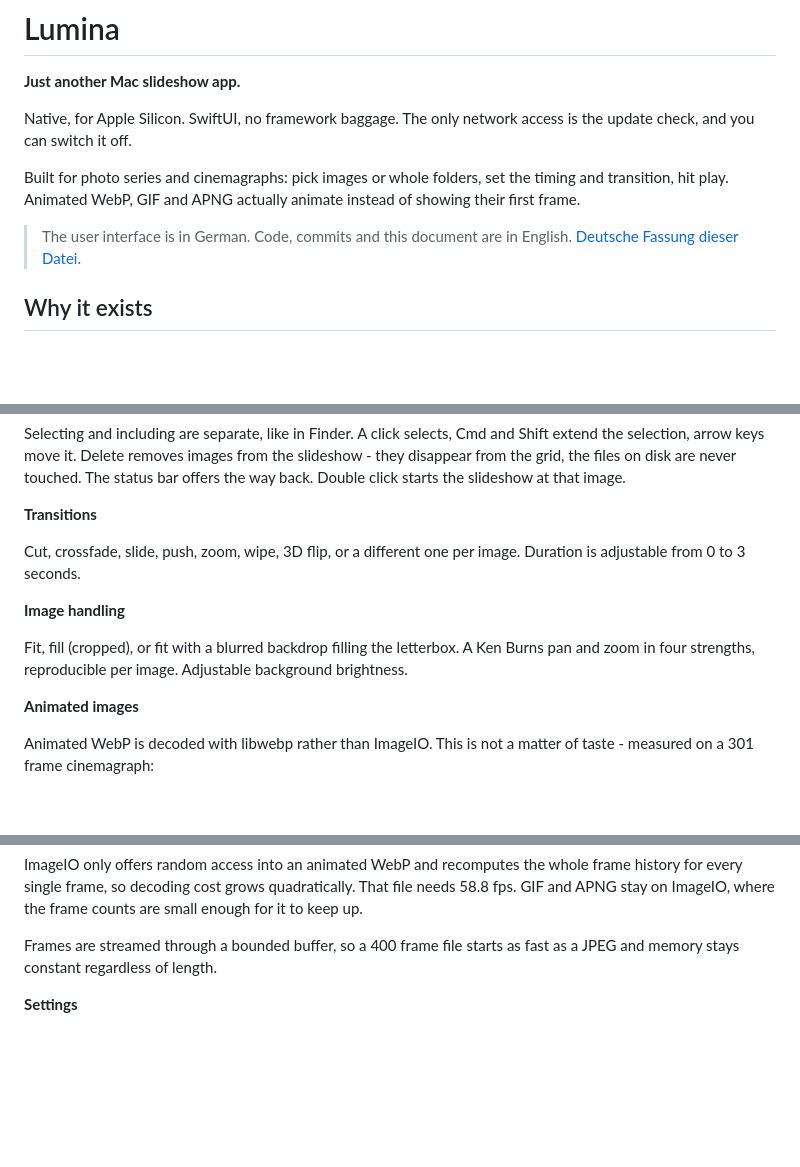
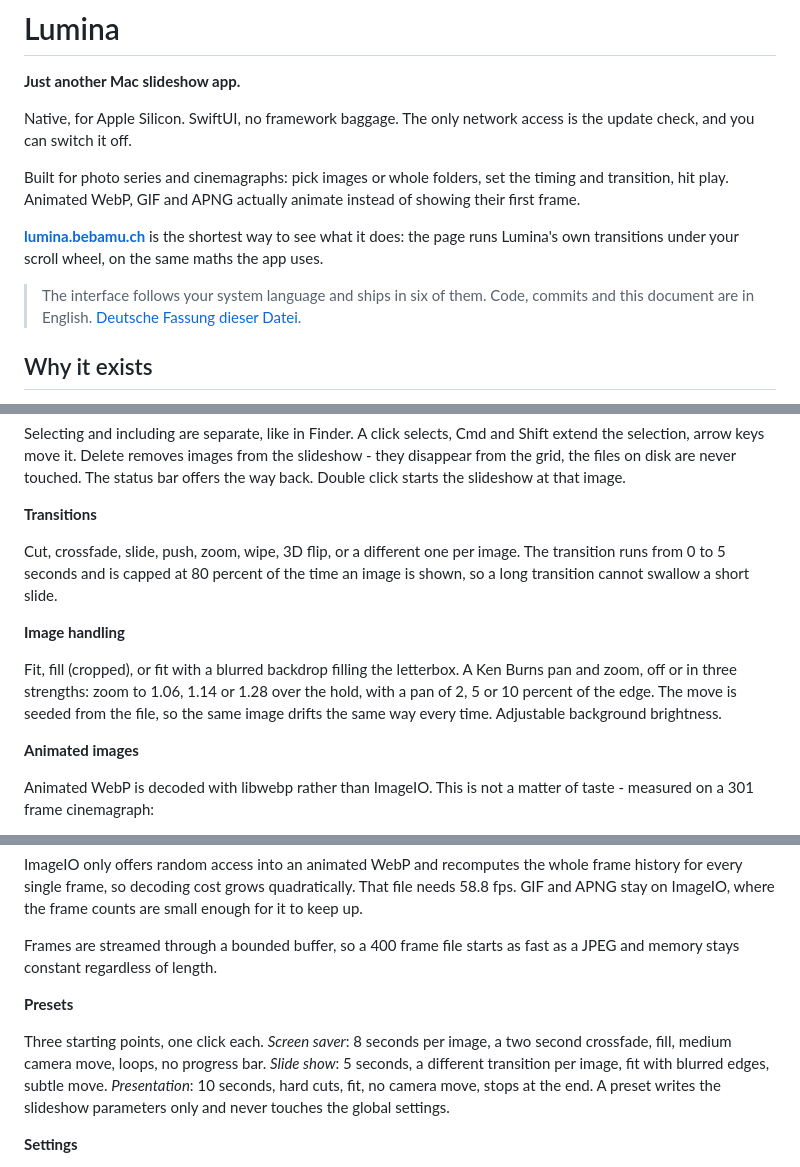
Before and after one commit to benjaminmue/lumina, a Markdown page: README.md, 3 parts joined by grey strips. Drawn GitHub-style; blank space fills up the shorter version.

```diff
--- a/README.md
+++ b/README.md
@@ -9,8 +9,11 @@ Built for photo series and cinemagraphs: pick images or whole folders, set the t
 transition, hit play. Animated WebP, GIF and APNG actually animate instead of showing their
 first frame.
 
-> The user interface is in German. Code, commits and this document are in English.
-> [Deutsche Fassung dieser Datei](README.de.md).
+**[lumina.bebamu.ch](https://lumina.bebamu.ch)** is the shortest way to see what it does: the
+page runs Lumina's own transitions under your scroll wheel, on the same maths the app uses.
+
+> The interface follows your system language and ships in six of them. Code, commits and this
+> document are in English. [Deutsche Fassung dieser Datei](README.de.md).
 
 ## Why it exists
 
@@ -34,13 +37,16 @@ Double click starts the slideshow at that image.
 
 **Transitions**
 
-Cut, crossfade, slide, push, zoom, wipe, 3D flip, or a different one per image. Duration is
-adjustable from 0 to 3 seconds.
+Cut, crossfade, slide, push, zoom, wipe, 3D flip, or a different one per image. The transition
+runs from 0 to 5 seconds and is capped at 80 percent of the time an image is shown, so a long
+transition cannot swallow a short slide.
 
 **Image handling**
 
 Fit, fill (cropped), or fit with a blurred backdrop filling the letterbox. A Ken Burns pan and
-zoom in four strengths, reproducible per image. Adjustable background brightness.
+zoom, off or in three strengths: zoom to 1.06, 1.14 or 1.28 over the hold, with a pan of 2, 5 or
+10 percent of the edge. The move is seeded from the file, so the same image drifts the same way
+every time. Adjustable background brightness.
 
 **Animated images**
 
@@ -59,6 +65,14 @@ APNG stay on ImageIO, where the frame counts are small enough for it to keep up.
 
 Frames are streamed through a bounded buffer, so a 400 frame file starts as fast as a JPEG and
 memory stays constant regardless of length.
+
+**Presets**
+
+Three starting points, one click each. *Screen saver*: 8 seconds per image, a two second
+crossfade, fill, medium camera move, loops, no progress bar. *Slide show*: 5 seconds, a
+different transition per image, fit with blurred edges, subtle move. *Presentation*: 10 seconds,
+hard cuts, fit, no camera move, stops at the end. A preset writes the slideshow parameters only
+and never touches the global settings.
 
 **Settings**
 
```
Also changed, not shown: other parts of README.md (+3 -2 lines), README.de.md (+10 -4 lines).
